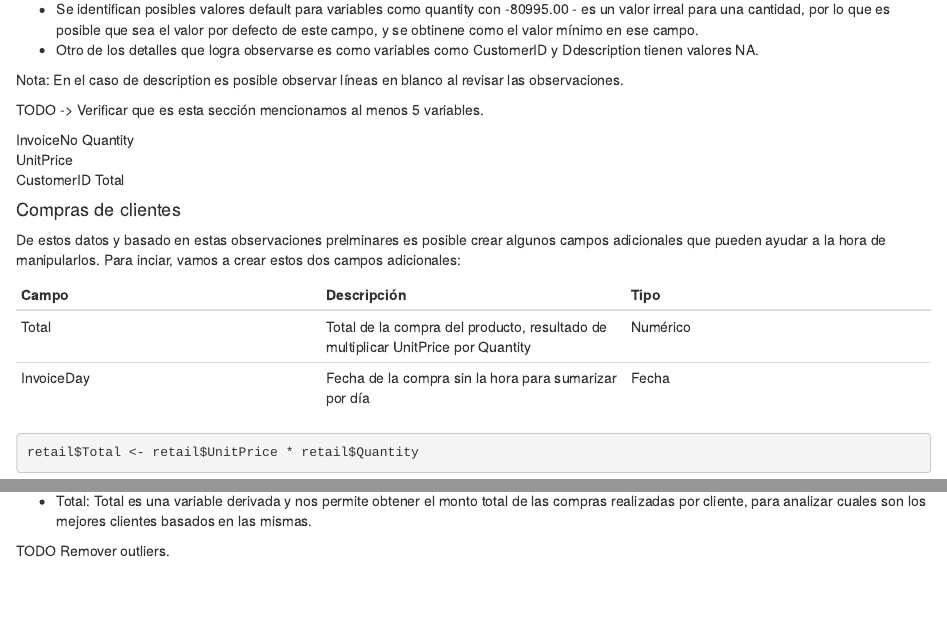
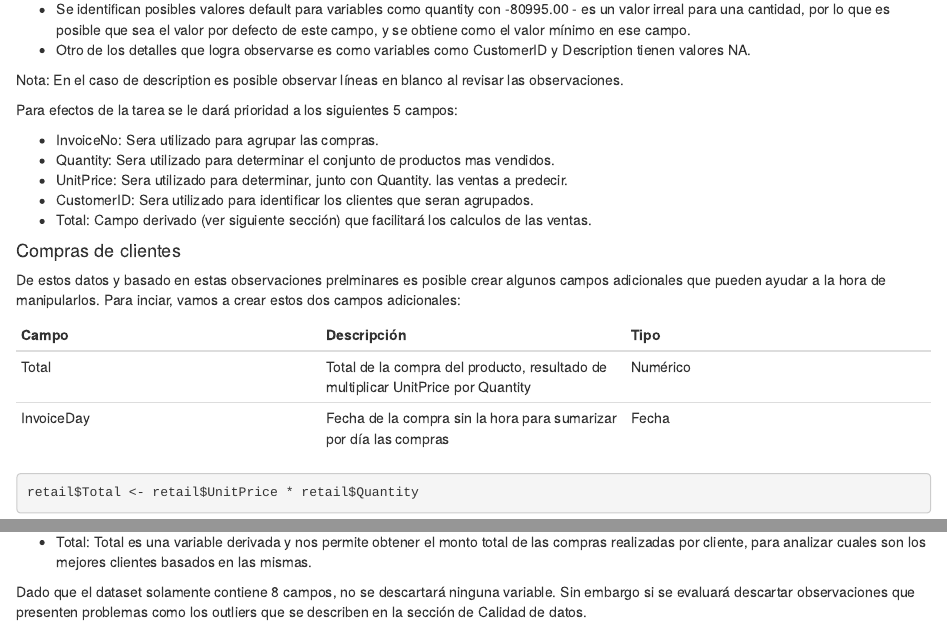
Before and after one commit to joaguilar/CienciasDeDatos, an R Markdown document (05_Mineria_De_Datos/Trabajo1/TrabajoEnClase1.Rmd): the page in a window 1100 px wide, from 5970 px down, and a second part further down, joined at a grey line. Rendered offline with R 4.5, knitr and Pandoc, with nearby package versions; some code elsewhere in the file could not run offline.

Commit message:
Version final

````diff
--- a/05_Mineria_De_Datos/Trabajo1/TrabajoEnClase1.Rmd
+++ b/05_Mineria_De_Datos/Trabajo1/TrabajoEnClase1.Rmd
@@ -174,18 +174,18 @@ summary(retail)
 
 En el summary podemos ver algunas cosas interesantes, como por ejempo:
 
-* Se identifican posibles valores default para variables como quantity con -80995.00 - es un valor irreal para una cantidad, por lo que es posible que sea el valor por defecto de este campo, y se obtinene como el valor mínimo en ese campo.
-* Otro de los detalles que logra observarse es como variables como CustomerID y Ddescription tienen valores NA.
+* Se identifican posibles valores default para variables como quantity con -80995.00 - es un valor irreal para una cantidad, por lo que es posible que sea el valor por defecto de este campo, y se obtiene como el valor mínimo en ese campo.
+* Otro de los detalles que logra observarse es como variables como CustomerID y Description tienen valores NA.
 
 Nota: En el caso de description es posible observar líneas en blanco al revisar las observaciones.
 
-TODO -> Verificar que es esta sección mencionamos al menos 5 variables.
+Para efectos de la tarea se le dará prioridad a los siguientes 5 campos:
 
-InvoiceNo
-Quantity
-UnitPrice
-CustomerID
-Total
+* InvoiceNo: Sera utilizado para agrupar las compras.
+* Quantity: Sera utilizado para determinar el conjunto de productos mas vendidos.
+* UnitPrice: Sera utilizado para determinar, junto con Quantity. las ventas a predecir.
+* CustomerID: Sera utilizado para identificar los clientes que seran agrupados.
+* Total: Campo derivado (ver siguiente sección) que facilitará los calculos de las ventas.
 
 #### Compras de clientes
 
@@ -194,7 +194,7 @@ De estos datos y basado en estas observaciones prelminares es posible crear algu
 | Campo  | Descripción | Tipo  |
 |---|---|---|
 | Total | Total de la compra del producto, resultado de multiplicar UnitPrice por Quantity | Numérico |
-| InvoiceDay | Fecha de la compra sin la hora para sumarizar por día | Fecha |
+| InvoiceDay | Fecha de la compra sin la hora para sumarizar por día las compras | Fecha |
 
 ```{r  warning=FALSE}
 retail$Total <- retail$UnitPrice * retail$Quantity
@@ -372,5 +392,4 @@ Debe describir y justificar con cuáles atributos trabajará o bien cuáles ser
 * Total: Total es una variable derivada y nos permite obtener el monto total de las compras realizadas por cliente, para analizar cuales son los mejores clientes basados en las mismas.
 
 
-TODO
-Remover outliers.
+Dado que el dataset solamente contiene 8 campos, no se descartará ninguna variable. Sin embargo si se evaluará descartar observaciones que presenten problemas como los outliers que se describen en la sección de Calidad de datos.
````
Also changed, not shown: 05_Mineria_De_Datos/Trabajo1/TrabajoEnClase1.html, 05_Mineria_De_Datos/Trabajo1/TrabajoEnClase1.Rmd (32 more changed lines).
